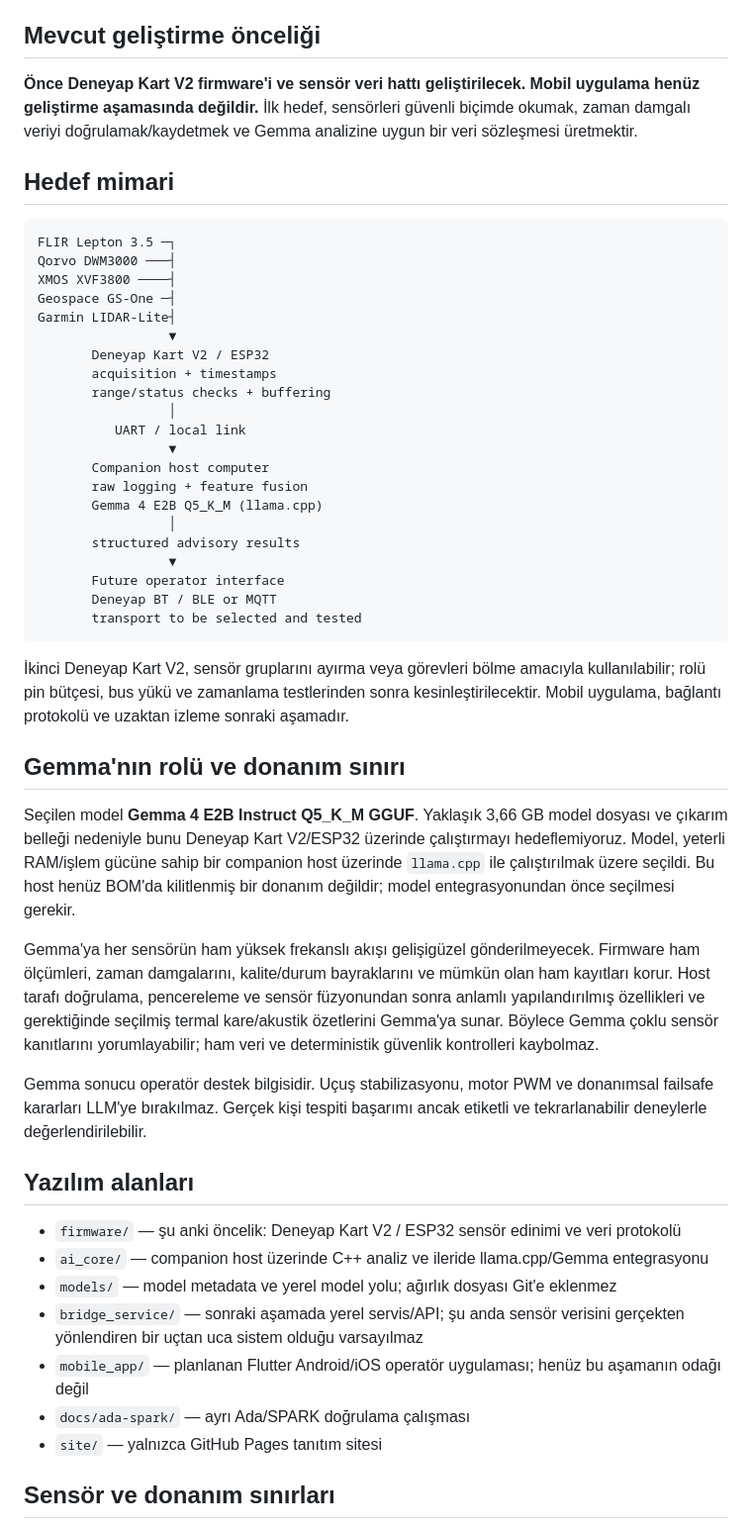
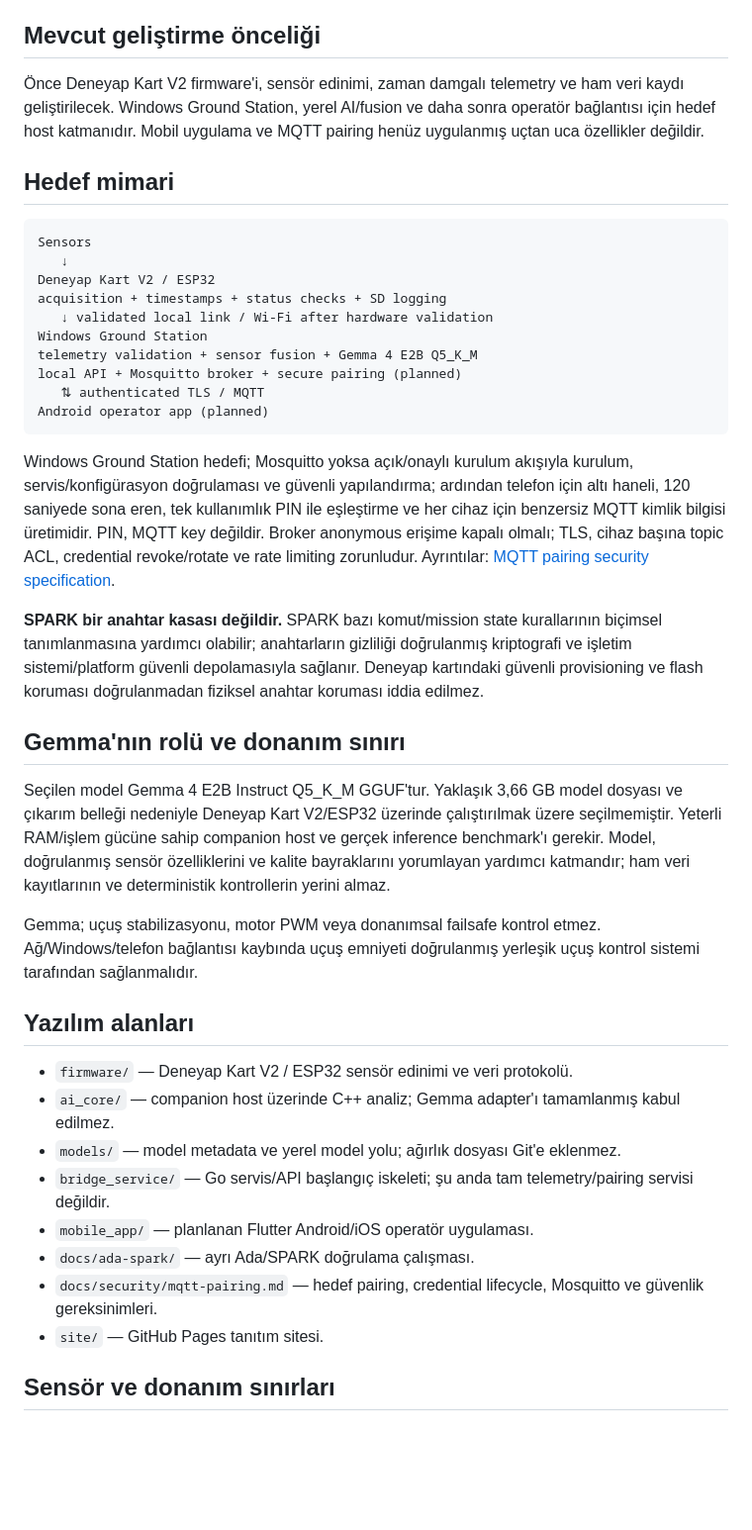
Before and after one commit to lordkeremello45/deneyap-osmaniye-ARES, a Markdown page: README.md, the part around one of its changes. Shown at 99% size. Drawn GitHub-style; blank space fills up the shorter version.

Commit message:
docs(readme): describe secure MQTT provisioning target

````diff
--- a/README.md
+++ b/README.md
@@ -4,53 +4,43 @@ Drone destekli enkaz arama/kurtarma araştırma ve prototip sistemi.
 
 ## Mevcut geliştirme önceliği
 
-**Önce Deneyap Kart V2 firmware'i ve sensör veri hattı geliştirilecek. Mobil uygulama henüz geliştirme aşamasında değildir.** İlk hedef, sensörleri güvenli biçimde okumak, zaman damgalı veriyi doğrulamak/kaydetmek ve Gemma analizine uygun bir veri sözleşmesi üretmektir.
+Önce Deneyap Kart V2 firmware'i, sensör edinimi, zaman damgalı telemetry ve ham veri kaydı geliştirilecek. Windows Ground Station, yerel AI/fusion ve daha sonra operatör bağlantısı için hedef host katmanıdır. Mobil uygulama ve MQTT pairing henüz uygulanmış uçtan uca özellikler değildir.
 
 ## Hedef mimari
 
 ```text
-FLIR Lepton 3.5 ─┐
-Qorvo DWM3000 ───┤
-XMOS XVF3800 ────┤
-Geospace GS-One ─┤
-Garmin LIDAR-Lite┤
-                 ▼
-       Deneyap Kart V2 / ESP32
-       acquisition + timestamps
-       range/status checks + buffering
-                 │
-          UART / local link
-                 ▼
-       Companion host computer
-       raw logging + feature fusion
-       Gemma 4 E2B Q5_K_M (llama.cpp)
-                 │
-       structured advisory results
-                 ▼
-       Future operator interface
-       Deneyap BT / BLE or MQTT
-       transport to be selected and tested
+Sensors
+   ↓
+Deneyap Kart V2 / ESP32
+acquisition + timestamps + status checks + SD logging
+   ↓ validated local link / Wi-Fi after hardware validation
+Windows Ground Station
+telemetry validation + sensor fusion + Gemma 4 E2B Q5_K_M
+local API + Mosquitto broker + secure pairing (planned)
+   ⇅ authenticated TLS / MQTT
+Android operator app (planned)
 ```
 
-İkinci Deneyap Kart V2, sensör gruplarını ayırma veya görevleri bölme amacıyla kullanılabilir; rolü pin bütçesi, bus yükü ve zamanlama testlerinden sonra kesinleştirilecektir. Mobil uygulama, bağlantı protokolü ve uzaktan izleme sonraki aşamadır.
+Windows Ground Station hedefi; Mosquitto yoksa açık/onaylı kurulum akışıyla kurulum, servis/konfigürasyon doğrulaması ve güvenli yapılandırma; ardından telefon için altı haneli, 120 saniyede sona eren, tek kullanımlık PIN ile eşleştirme ve her cihaz için benzersiz MQTT kimlik bilgisi üretimidir. PIN, MQTT key değildir. Broker anonymous erişime kapalı olmalı; TLS, cihaz başına topic ACL, credential revoke/rotate ve rate limiting zorunludur. Ayrıntılar: [MQTT pairing security specification](docs/security/mqtt-pairing.md).
+
+**SPARK bir anahtar kasası değildir.** SPARK bazı komut/mission state kurallarının biçimsel tanımlanmasına yardımcı olabilir; anahtarların gizliliği doğrulanmış kriptografi ve işletim sistemi/platform güvenli depolamasıyla sağlanır. Deneyap kartındaki güvenli provisioning ve flash koruması doğrulanmadan fiziksel anahtar koruması iddia edilmez.
 
 ## Gemma'nın rolü ve donanım sınırı
 
-Seçilen model **Gemma 4 E2B Instruct Q5_K_M GGUF**. Yaklaşık 3,66 GB model dosyası ve çıkarım belleği nedeniyle bunu Deneyap Kart V2/ESP32 üzerinde çalıştırmayı hedeflemiyoruz. Model, yeterli RAM/işlem gücüne sahip bir companion host üzerinde `llama.cpp` ile çalıştırılmak üzere seçildi. Bu host henüz BOM'da kilitlenmiş bir donanım değildir; model entegrasyonundan önce seçilmesi gerekir.
+Seçilen model Gemma 4 E2B Instruct Q5_K_M GGUF'tur. Yaklaşık 3,66 GB model dosyası ve çıkarım belleği nedeniyle Deneyap Kart V2/ESP32 üzerinde çalıştırılmak üzere seçilmemiştir. Yeterli RAM/işlem gücüne sahip companion host ve gerçek inference benchmark'ı gerekir. Model, doğrulanmış sensör özelliklerini ve kalite bayraklarını yorumlayan yardımcı katmandır; ham veri kayıtlarının ve deterministik kontrollerin yerini almaz.
 
-Gemma'ya her sensörün ham yüksek frekanslı akışı gelişigüzel gönderilmeyecek. Firmware ham ölçümleri, zaman damgalarını, kalite/durum bayraklarını ve mümkün olan ham kayıtları korur. Host tarafı doğrulama, pencereleme ve sensör füzyonundan sonra anlamlı yapılandırılmış özellikleri ve gerektiğinde seçilmiş termal kare/akustik özetlerini Gemma'ya sunar. Böylece Gemma çoklu sensör kanıtlarını yorumlayabilir; ham veri ve deterministik güvenlik kontrolleri kaybolmaz.
-
-Gemma sonucu operatör destek bilgisidir. Uçuş stabilizasyonu, motor PWM ve donanımsal failsafe kararları LLM'ye bırakılmaz. Gerçek kişi tespiti başarımı ancak etiketli ve tekrarlanabilir deneylerle değerlendirilebilir.
+Gemma; uçuş stabilizasyonu, motor PWM veya donanımsal failsafe kontrol etmez. Ağ/Windows/telefon bağlantısı kaybında uçuş emniyeti doğrulanmış yerleşik uçuş kontrol sistemi tarafından sağlanmalıdır.
 
 ## Yazılım alanları
 
-- `firmware/` — şu anki öncelik: Deneyap Kart V2 / ESP32 sensör edinimi ve veri protokolü
-- `ai_core/` — companion host üzerinde C++ analiz ve ileride llama.cpp/Gemma entegrasyonu
-- `models/` — model metadata ve yerel model yolu; ağırlık dosyası Git'e eklenmez
-- `bridge_service/` — sonraki aşamada yerel servis/API; şu anda sensör verisini gerçekten yönlendiren bir uçtan uca sistem olduğu varsayılmaz
-- `mobile_app/` — planlanan Flutter Android/iOS operatör uygulaması; henüz bu aşamanın odağı değil
-- `docs/ada-spark/` — ayrı Ada/SPARK doğrulama çalışması
-- `site/` — yalnızca GitHub Pages tanıtım sitesi
+- `firmware/` — Deneyap Kart V2 / ESP32 sensör edinimi ve veri protokolü.
+- `ai_core/` — companion host üzerinde C++ analiz; Gemma adapter'ı tamamlanmış kabul edilmez.
+- `models/` — model metadata ve yerel model yolu; ağırlık dosyası Git'e eklenmez.
+- `bridge_service/` — Go servis/API başlangıç iskeleti; şu anda tam telemetry/pairing servisi değildir.
+- `mobile_app/` — planlanan Flutter Android/iOS operatör uygulaması.
+- `docs/ada-spark/` — ayrı Ada/SPARK doğrulama çalışması.
+- `docs/security/mqtt-pairing.md` — hedef pairing, credential lifecycle, Mosquitto ve güvenlik gereksinimleri.
+- `site/` — GitHub Pages tanıtım sitesi.
 
 ## Sensör ve donanım sınırları
 
````
Also changed, not shown: other parts of README.md (+3 -13 lines).
